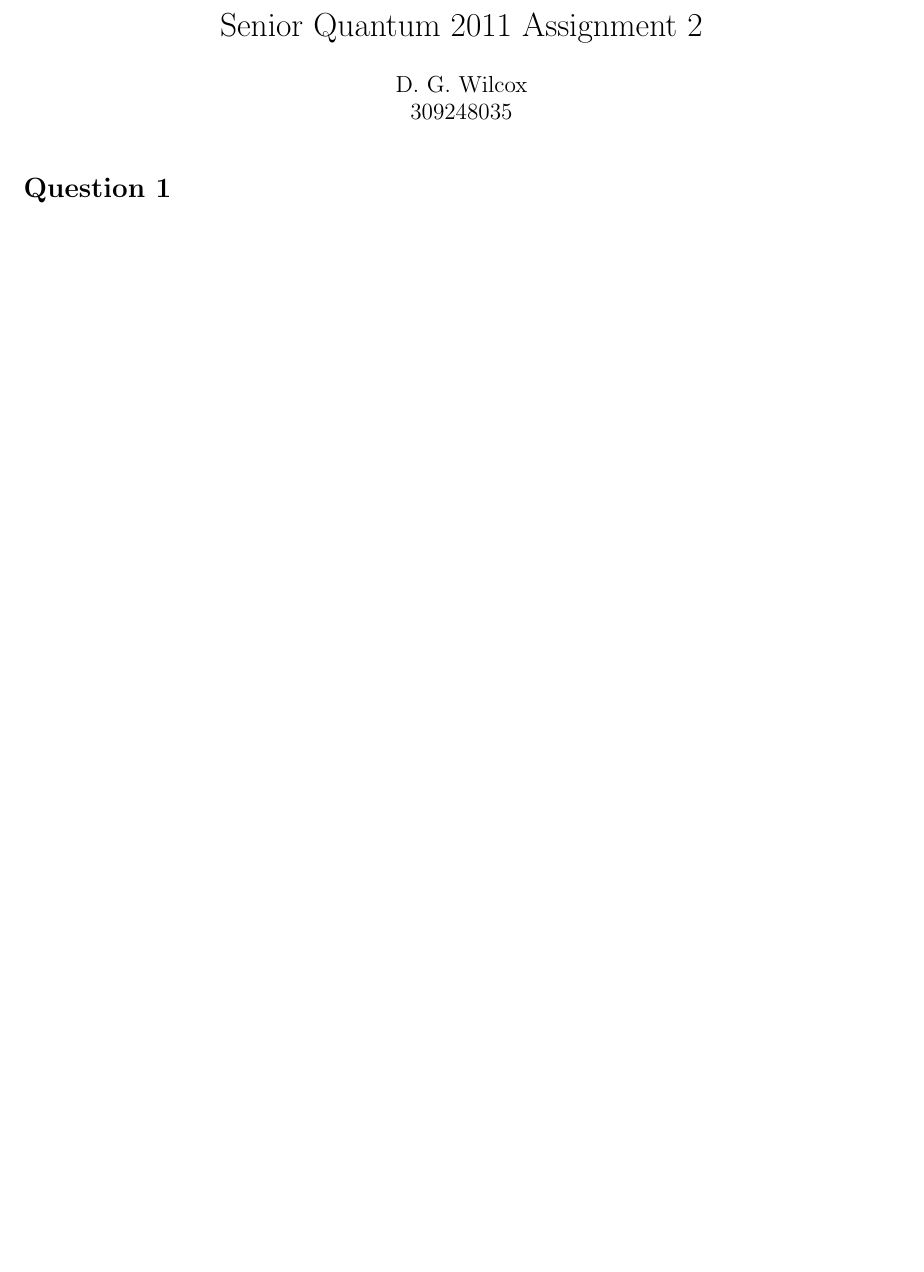
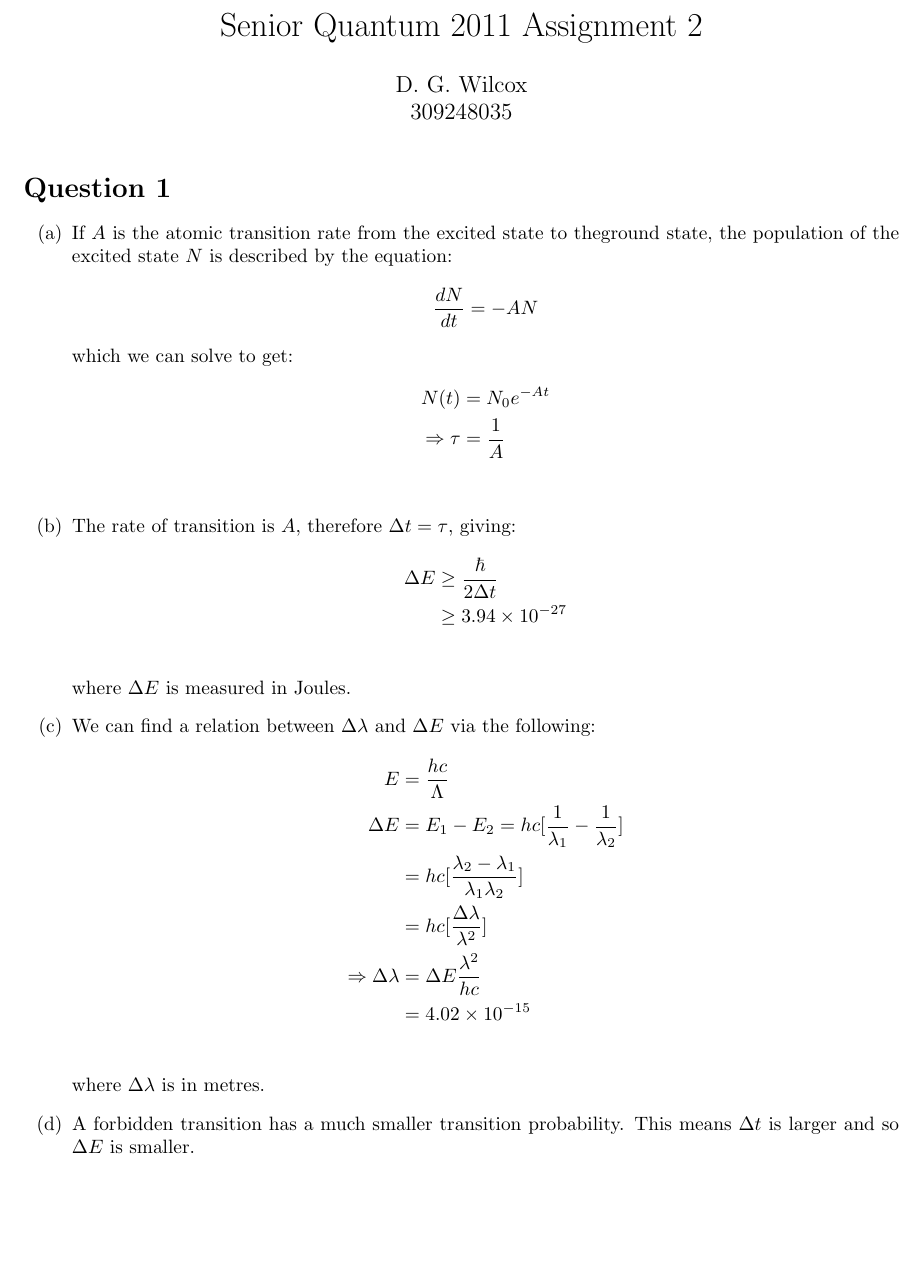
Before and after one commit to goldfish-dave/SeniorQuantumAssignment2, a LaTeX problem sheet (assignment.tex): part of the page before the commit and part of page 1 of 2 after it, cut so that both start at the same text, the shorter picture padded with empty space. Compiled offline with pdfLaTeX.

Commit message:
finished q1

```diff
--- a/assignment.tex
+++ b/assignment.tex
@@ -11,6 +11,37 @@
 \begin{document}
 \maketitle
 \section*{Question 1}
+\begin{itemize}
+	\item[(a)] If $A$ is the atomic transition rate from the excited state to theground state, the population of the excited state $N$ is described by the equation:
+		\begin{equation*}
+			\frac{dN}{dt} = - A N
+		\end{equation*}
+	which we can solve to get:
+		\begin{align*}
+			N(t) &= N_{0}e^{-At} \\
+			\Rightarrow \tau &= \frac{1}{A} \\
+		\end{align*}
+
+	\item[(b)] The rate of transition is $A$, therefore $\Delta t = \tau$, giving:
+		\begin{align*}
+			\Delta E &\geq \frac{\hbar}{2 \Delta t} \\
+			&\geq 3.94 \times 10^{-27} \\
+		\end{align*}
+	where $\Delta E$ is measured in Joules.
+
+	\item[(c)] We can find a relation between $\Delta \lambda$ and $\Delta E$ via the following:
+		\begin{align*}
+			E &= \frac{hc}{\Lambda} \\
+			\Delta E &= E_{1} - E_{2} = hc [\frac{1}{\lambda_{1}} - \frac{1}{\lambda_{2}}] \\
+			&= hc [\frac{\lambda_{2} - \lambda_{1}}{\lambda_{1}\lambda_{2}}] \\
+			&= hc [\frac{\Delta \lambda}{\lambda^{2}}] \\
+			\Rightarrow \Delta \lambda &= \Delta E \frac{\lambda^{2}}{hc} \\
+			&= 4.02 \times 10^{-15} \\
+		\end{align*}
+	where $\Delta \lambda$ is in metres.
+
+	\item[(d)] A forbidden transition has a much smaller transition probability. This means $\Delta t$ is larger and so $\Delta E$ is smaller.
+\end{itemize}
 
 
 \section*{Question 2}
```
